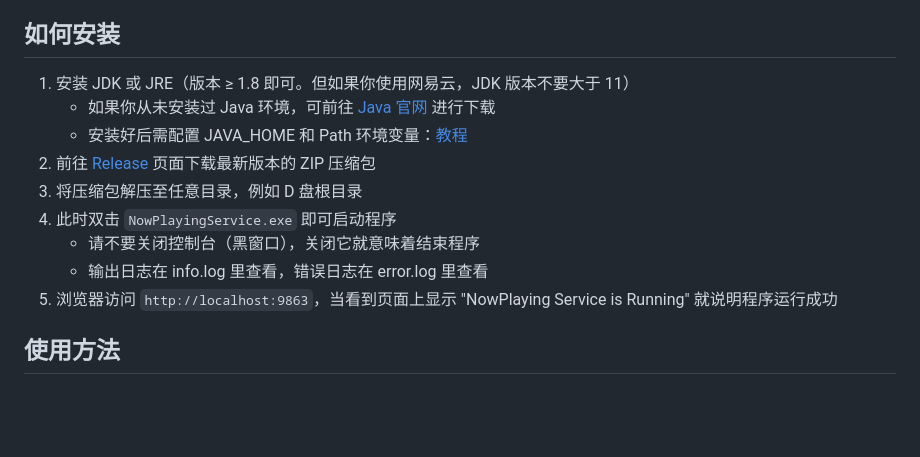
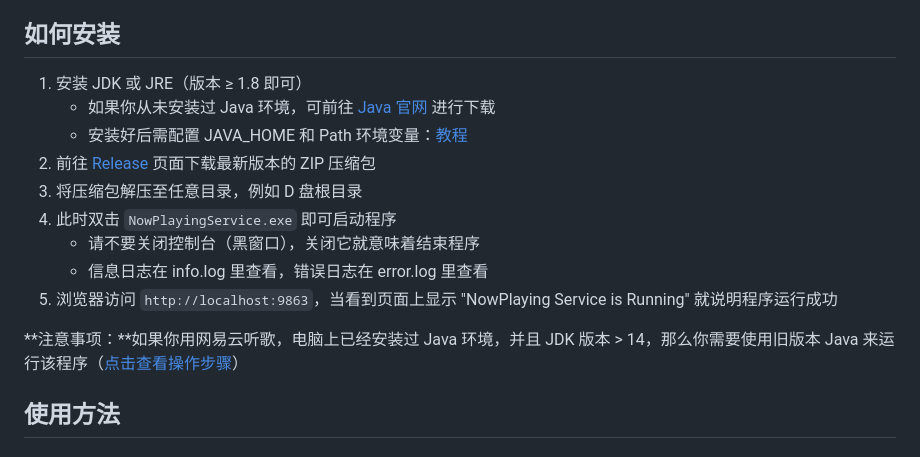
Before and after one commit to Widdit/now-playing-service, a Markdown page: README.md, the part around the change. GitHub-like rendering; blank space fills up the shorter version.

Commit message:
更新 README.md

```diff
--- a/README.md
+++ b/README.md
@@ -26,15 +26,17 @@ QQ 交流群：150453391
 
 ## 如何安装
 
-1. 安装 JDK 或 JRE（版本 ≥ 1.8 即可。但如果你使用网易云，JDK 版本不要大于 11）
+1. 安装 JDK 或 JRE（版本 ≥ 1.8 即可）
    - 如果你从未安装过 Java 环境，可前往 [Java 官网](https://www.java.com/zh-CN/) 进行下载
    - 安装好后需配置 JAVA_HOME 和 Path 环境变量：[教程](https://www.bilibili.com/video/BV1uJ411k7wy?p=9)
 2. 前往 [Release](https://github.com/Widdit/now-playing-service/releases) 页面下载最新版本的 ZIP 压缩包
 3. 将压缩包解压至任意目录，例如 D 盘根目录
 4. 此时双击 `NowPlayingService.exe` 即可启动程序
    - 请不要关闭控制台（黑窗口），关闭它就意味着结束程序
-   - 输出日志在 info.log 里查看，错误日志在 error.log 里查看
+   - 信息日志在 info.log 里查看，错误日志在 error.log 里查看
 5. 浏览器访问 `http://localhost:9863`，当看到页面上显示 "NowPlaying Service is Running" 就说明程序运行成功
+
+**注意事项：**如果你用网易云听歌，电脑上已经安装过 Java 环境，并且 JDK 版本 > 14，那么你需要使用旧版本 Java 来运行该程序（[点击查看操作步骤](https://www.kdocs.cn/l/cmfQeMoUD87z)）
 
 
 
```
